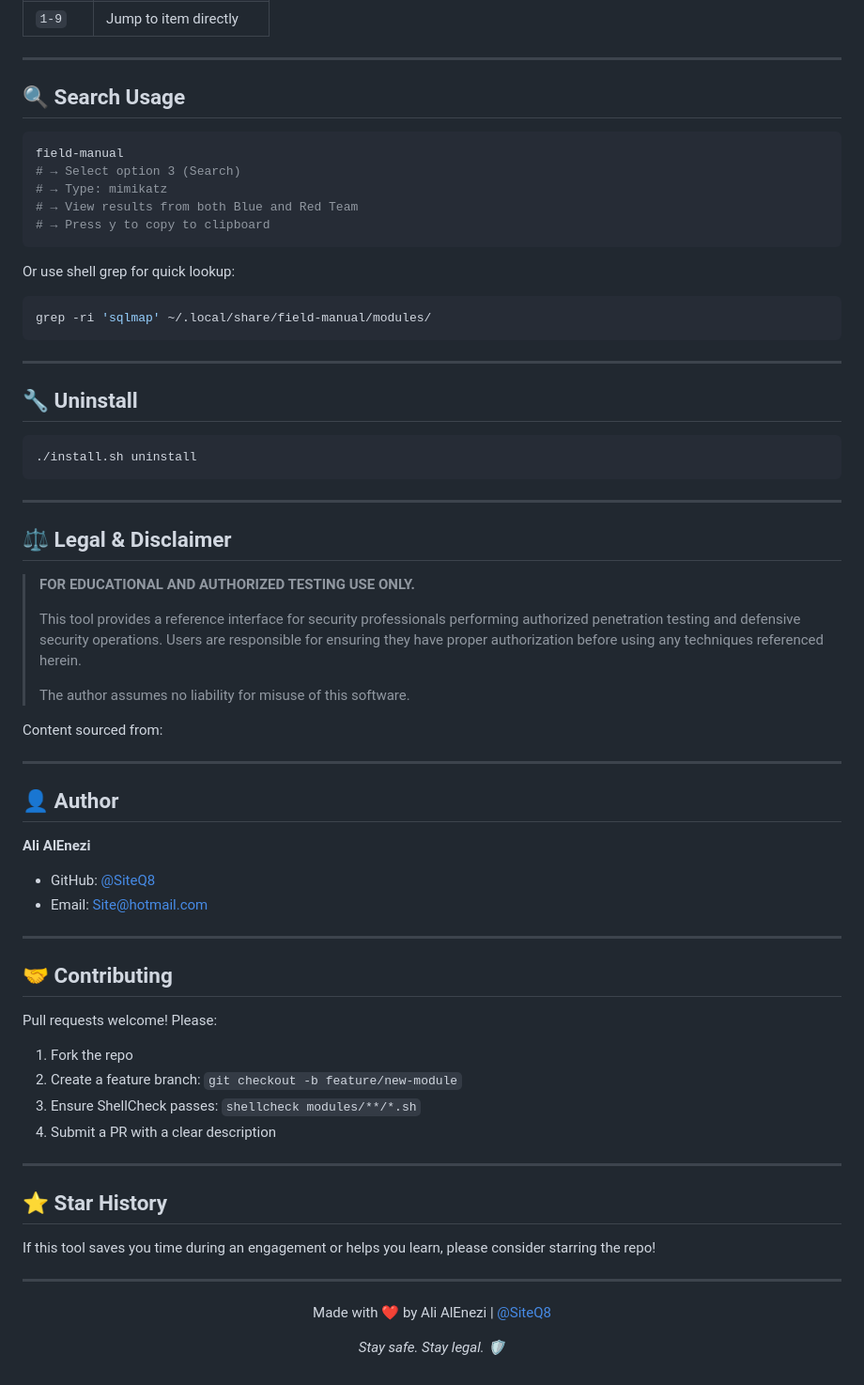
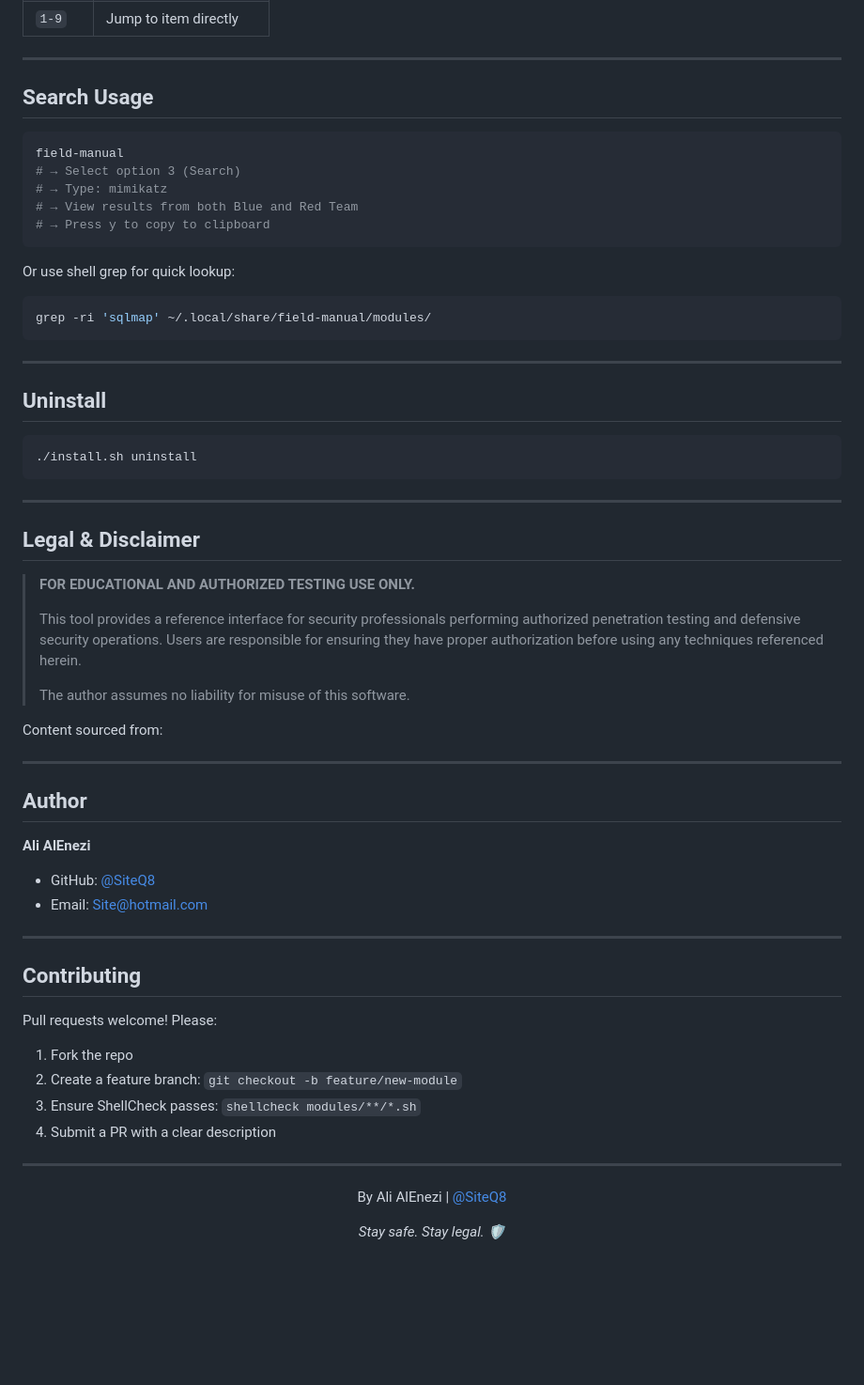
Before and after one commit to SiteQ8/field-manual, a Markdown page: README.md, the part around one of its changes. Shown at 94% size. Rendered like a GitHub page; blank space fills up the shorter version.

````diff
--- a/README.md
+++ b/README.md
@@ -198,7 +198,7 @@ field-manual/
 
 ---
 
-## 🔍 Search Usage
+## Search Usage
 
 ```bash
 field-manual
@@ -215,7 +215,7 @@ grep -ri 'sqlmap' ~/.local/share/field-manual/modules/
 
 ---
 
-## 🔧 Uninstall
+## Uninstall
 
 ```bash
 ./install.sh uninstall
@@ -223,7 +223,7 @@ grep -ri 'sqlmap' ~/.local/share/field-manual/modules/
 
 ---
 
-## ⚖️ Legal & Disclaimer
+## Legal & Disclaimer
 
 > **FOR EDUCATIONAL AND AUTHORIZED TESTING USE ONLY.**
 >
@@ -235,7 +235,7 @@ Content sourced from:
 
 ---
 
-## 👤 Author
+## Author
 
 **Ali AlEnezi**
 - GitHub: [@SiteQ8](https://github.com/SiteQ8)
@@ -243,7 +243,7 @@ Content sourced from:
 
 ---
 
-## 🤝 Contributing
+## Contributing
 
 Pull requests welcome! Please:
 1. Fork the repo
@@ -253,15 +253,9 @@ Pull requests welcome! Please:
 
 ---
 
-## ⭐ Star History
-
-If this tool saves you time during an engagement or helps you learn, please consider starring the repo!
-
----
-
 <div align="center">
 
-Made with ❤️ by Ali AlEnezi | [@SiteQ8](https://github.com/SiteQ8)
+By Ali AlEnezi | [@SiteQ8](https://github.com/SiteQ8)
 
 *Stay safe. Stay legal. 🛡️*
 
````
Also changed, not shown: other parts of README.md (+19 -19 lines).
